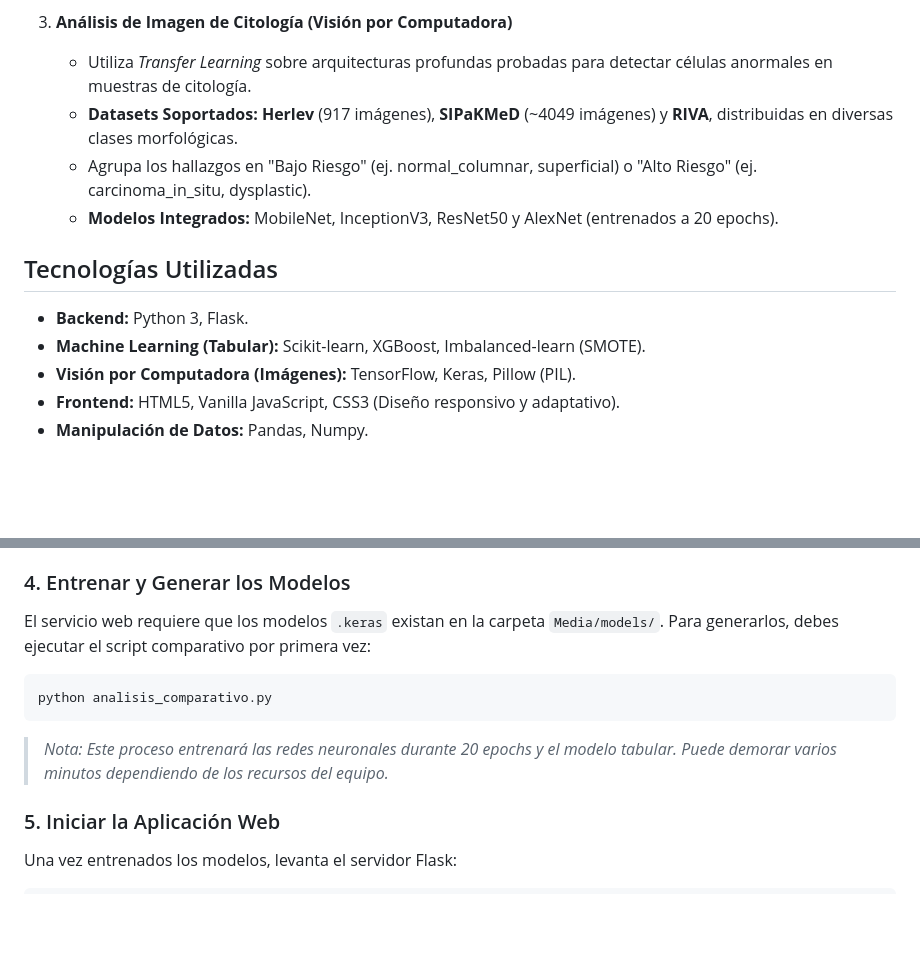
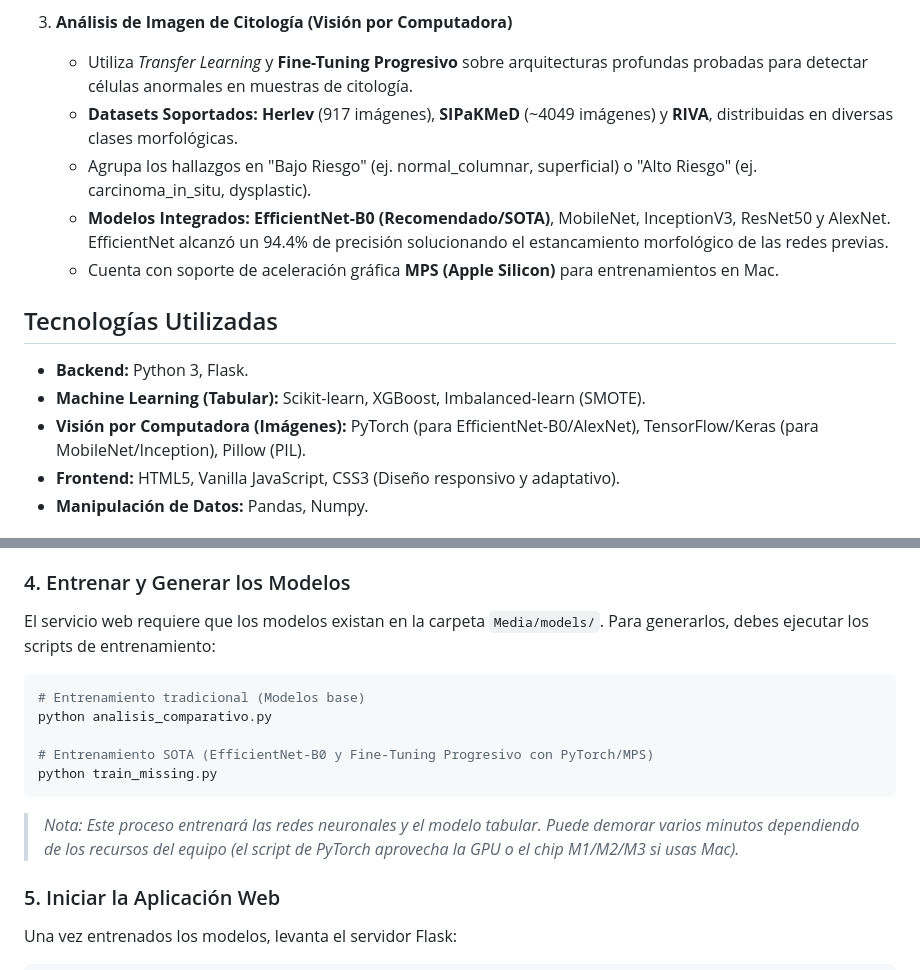
Before and after one commit to j-alexander-acosta/OncoPredict-AI, a Markdown page: README.md, 2 parts joined by grey strips. Drawn GitHub-style; blank space fills up the shorter version.

Commit message:
Update README.md to reflect EfficientNet_B0, PyTorch, and MPS support

````diff
--- a/README.md
+++ b/README.md
@@ -18,16 +18,17 @@ Este proyecto utiliza una arquitectura de procesamiento dual (Fase 1 y Fase 2) q
    - Ayuda a los profesionales de la salud y científicos de datos a entender qué modelo es más apto según el umbral de falsos positivos/negativos tolerado en cribados.
 
 3. **Análisis de Imagen de Citología (Visión por Computadora)**
-   - Utiliza *Transfer Learning* sobre arquitecturas profundas probadas para detectar células anormales en muestras de citología.
+   - Utiliza *Transfer Learning* y **Fine-Tuning Progresivo** sobre arquitecturas profundas probadas para detectar células anormales en muestras de citología.
    - **Datasets Soportados:** **Herlev** (917 imágenes), **SIPaKMeD** (~4049 imágenes) y **RIVA**, distribuidas en diversas clases morfológicas.
    - Agrupa los hallazgos en "Bajo Riesgo" (ej. normal_columnar, superficial) o "Alto Riesgo" (ej. carcinoma_in_situ, dysplastic).
-   - **Modelos Integrados:** MobileNet, InceptionV3, ResNet50 y AlexNet (entrenados a 20 epochs).
+   - **Modelos Integrados:** **EfficientNet-B0 (Recomendado/SOTA)**, MobileNet, InceptionV3, ResNet50 y AlexNet. EfficientNet alcanzó un 94.4% de precisión solucionando el estancamiento morfológico de las redes previas.
+   - Cuenta con soporte de aceleración gráfica **MPS (Apple Silicon)** para entrenamientos en Mac.
 
 ## Tecnologías Utilizadas
 
 - **Backend:** Python 3, Flask.
 - **Machine Learning (Tabular):** Scikit-learn, XGBoost, Imbalanced-learn (SMOTE).
-- **Visión por Computadora (Imágenes):** TensorFlow, Keras, Pillow (PIL).
+- **Visión por Computadora (Imágenes):** PyTorch (para EfficientNet-B0/AlexNet), TensorFlow/Keras (para MobileNet/Inception), Pillow (PIL).
 - **Frontend:** HTML5, Vanilla JavaScript, CSS3 (Diseño responsivo y adaptativo).
 - **Manipulación de Datos:** Pandas, Numpy.
 
@@ -79,11 +80,15 @@ Asegúrate de que los datasets estén en sus rutas correctas dentro de la carpet
 - La carpeta `Herlev Dataset` con las subcarpetas `train` y `test`, y dentro de ellas las clases morfológicas.
 
 ### 4. Entrenar y Generar los Modelos
-El servicio web requiere que los modelos `.keras` existan en la carpeta `Media/models/`. Para generarlos, debes ejecutar el script comparativo por primera vez:
+El servicio web requiere que los modelos existan en la carpeta `Media/models/`. Para generarlos, debes ejecutar los scripts de entrenamiento:
 ```bash
+# Entrenamiento tradicional (Modelos base)
 python analisis_comparativo.py
+
+# Entrenamiento SOTA (EfficientNet-B0 y Fine-Tuning Progresivo con PyTorch/MPS)
+python train_missing.py
 ```
-> *Nota: Este proceso entrenará las redes neuronales durante 20 epochs y el modelo tabular. Puede demorar varios minutos dependiendo de los recursos del equipo.*
+> *Nota: Este proceso entrenará las redes neuronales y el modelo tabular. Puede demorar varios minutos dependiendo de los recursos del equipo (el script de PyTorch aprovecha la GPU o el chip M1/M2/M3 si usas Mac).*
 
 ### 5. Iniciar la Aplicación Web
 Una vez entrenados los modelos, levanta el servidor Flask:
````
